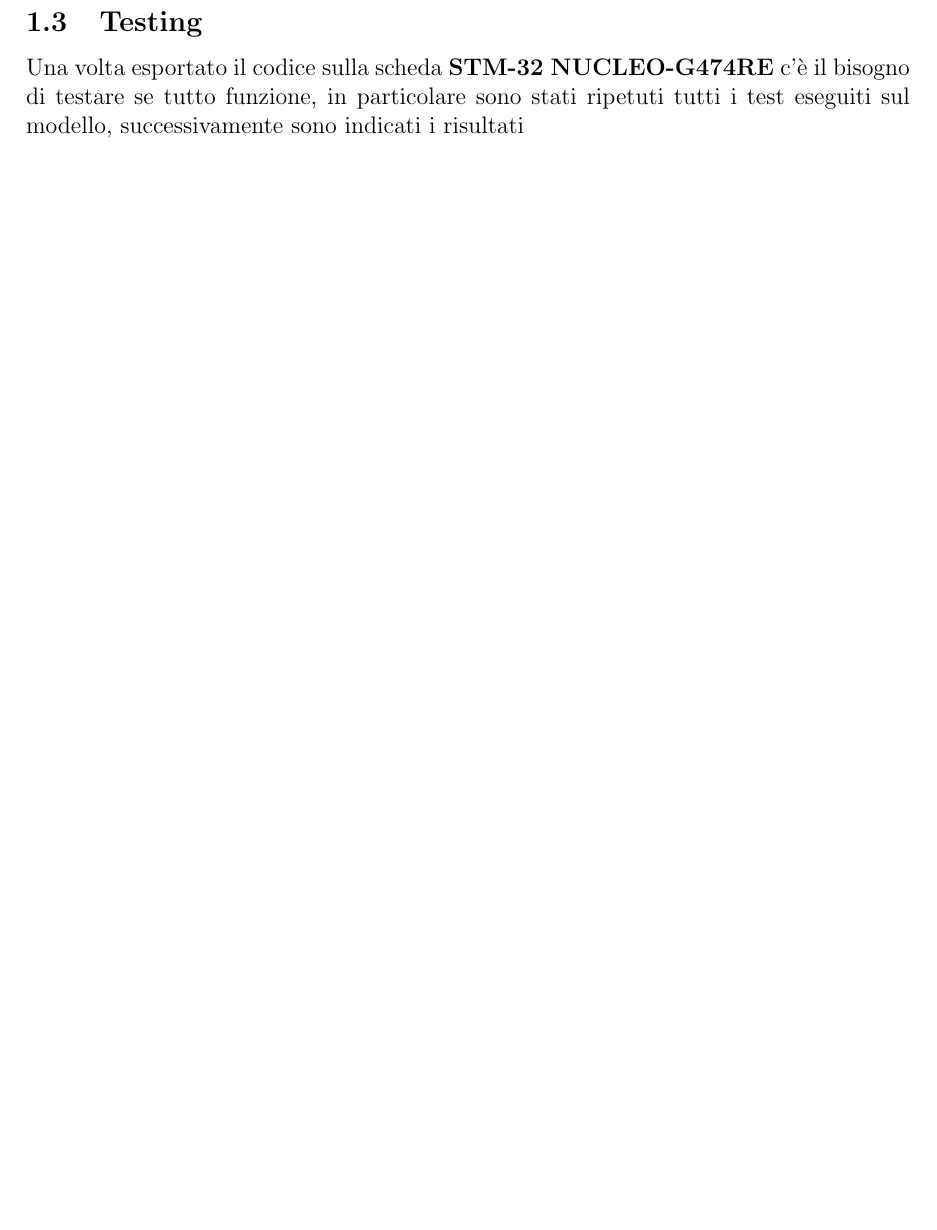
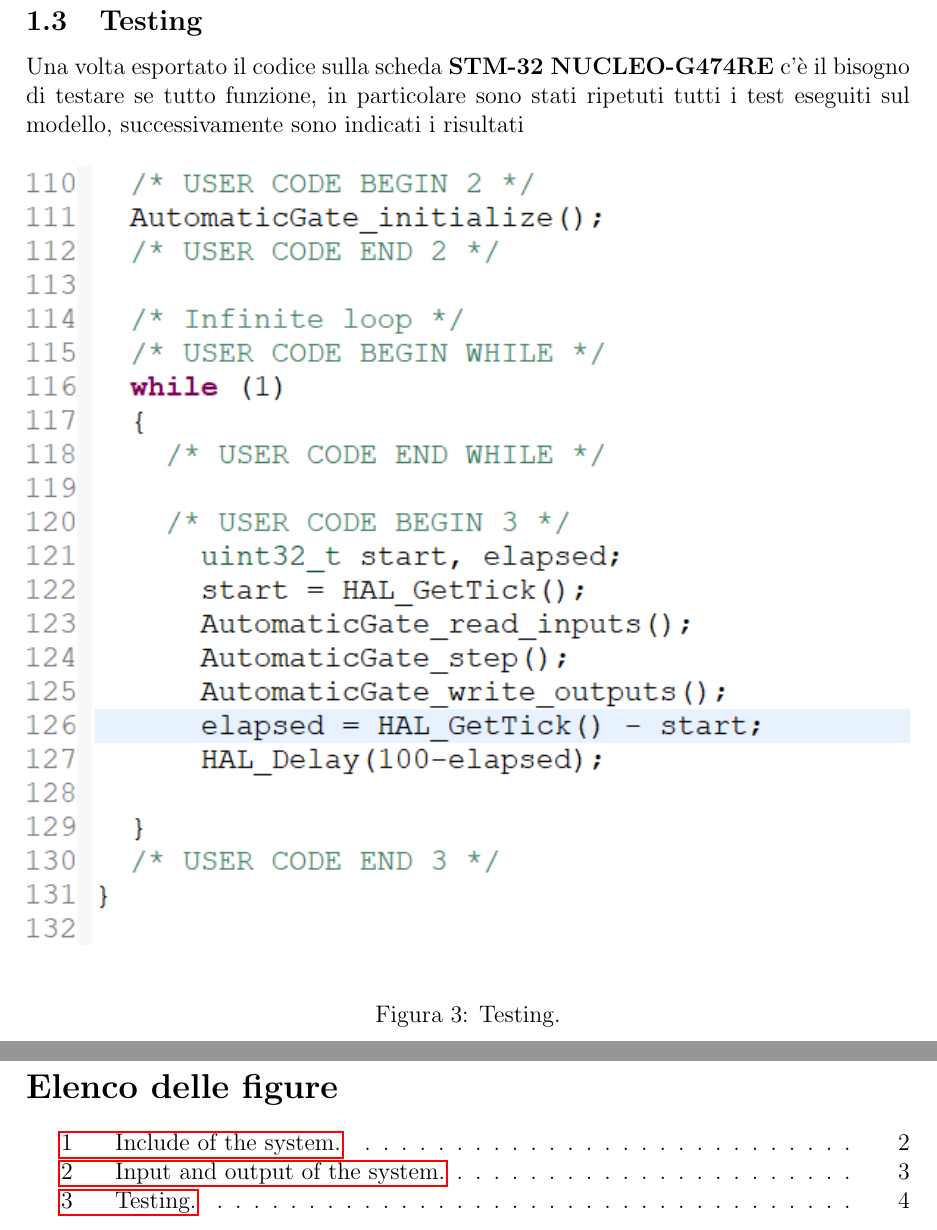
Before and after one commit to GiuseppeSquitieri01/Automatic-gate-embedded-project-work, a LaTeX document (Sistemi-embedded_consegana_tre/Sistemi-embedded_consegana_tre.tex): part of page 4 of 4 before the commit and two parts of pages 5 and 6 of 6 after it, the two joined at a grey line, cut so that both start at the same text, the shorter picture padded with empty space. The pictures show the PDF file Sistemi-embedded_consegana_tre/Sistemi-embedded_consegana_tre.pdf that the author committed with the source.

Commit message:
Upload img

```diff
--- a/Sistemi-embedded_consegana_tre/Sistemi-embedded_consegana_tre.tex
+++ b/Sistemi-embedded_consegana_tre/Sistemi-embedded_consegana_tre.tex
@@ -125,8 +125,13 @@ La configurazione dei pin può essere vista nella successiva tabella:
     \label{tab:variables}
     \end{table}
 
+    \begin{figure}[H]
+        \centering
+        \includegraphics[width=1\textwidth]{snippet/include.png}
+        \caption{Include of the system.}
+    \end{figure}
 
-
+\newpage
 \subsection{Generazione del codice (Embedded coder)}
 
 Una volta configurata la scheda ed aver accertato che tutti i componenti siano funzionanti si è passato alla generazione del codice tramite il tool \textbf{Embedded coder}. Questo tool permette di generare i file .h e il file .c che descrivono il modello descritto in Simulink.
@@ -138,6 +143,20 @@ Una volta configurata la scheda ed aver accertato che tutti i componenti siano f
     \item {\textbf{Main}} L'ultima parte da effettuare è quella di configurare il file \textit{main.c}. Nel main sono stati inclusi i file .h importati in precedenza, successivamente sono state create due funzioni per la lettura e la scrittura degli input e degli output ed infine è stata definita la sequenza di azioni da eseguire nel while infinito. Nello snippet di codice successivo è mostrato tutto il codice inserito.
 \end{itemize}
 
+\begin{figure}[H]
+    \centering
+    \includegraphics[width=1\textwidth]{snippet/input_output.png}
+    \caption{Input and output of the system.}
+\end{figure}
+\newpage
 \subsection{Testing}
 Una volta esportato il codice sulla scheda \textbf{STM-32 NUCLEO-G474RE} c'è il bisogno di testare se tutto funzione, in particolare sono stati ripetuti tutti i test eseguiti sul modello, successivamente sono indicati i risultati
+\begin{figure}[H]
+    \centering
+    \includegraphics[width=1\textwidth]{snippet/main.png}
+    \caption{Testing.}
+\end{figure}
+\newpage
+\addcontentsline{toc}{section}{Elenco delle figure}
+\listoffigures
 \end{document}
```
Also changed, not shown: Sistemi-embedded_consegana_tre/Sistemi-embedded_consegana_tre.pdf, 8 other files.
